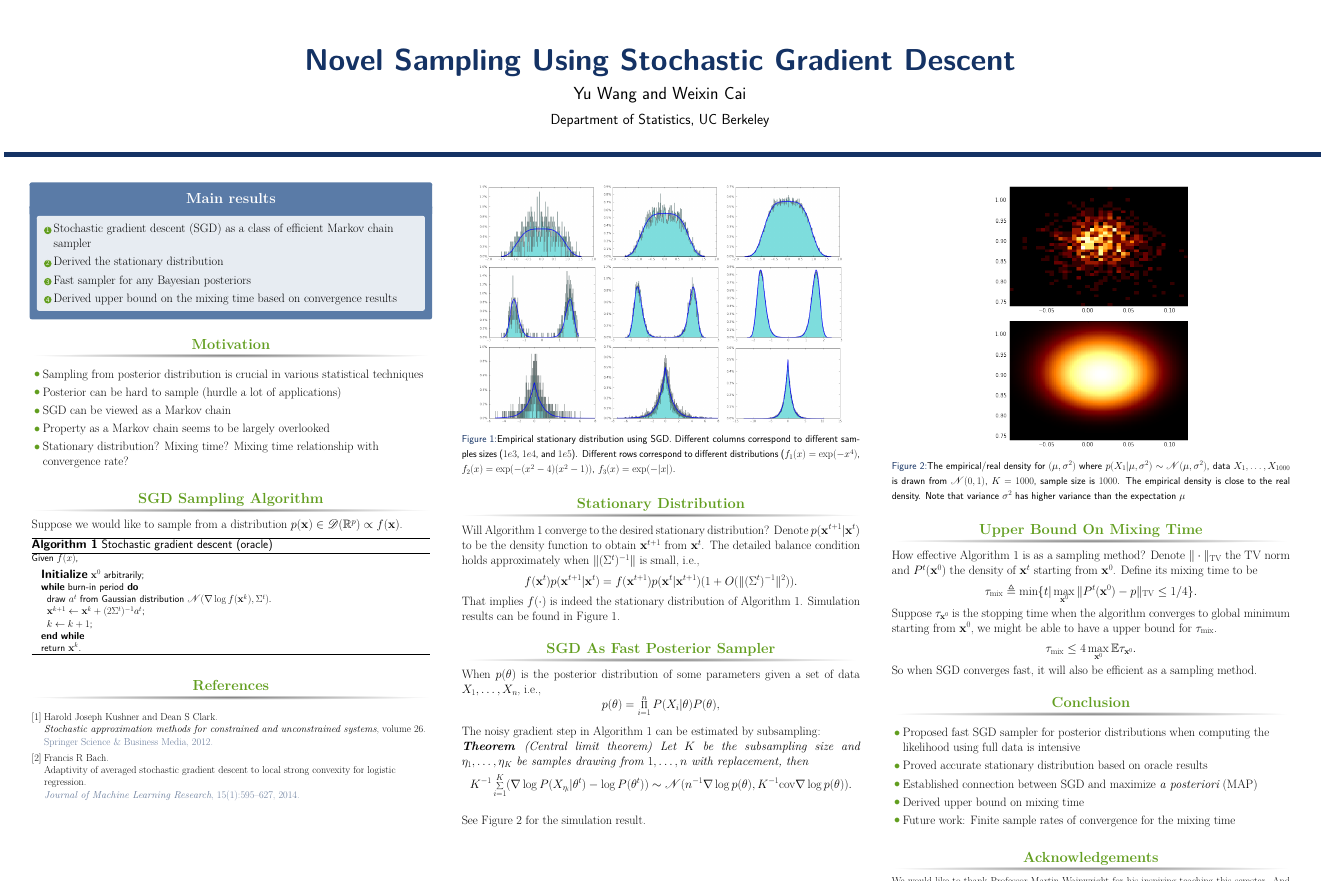
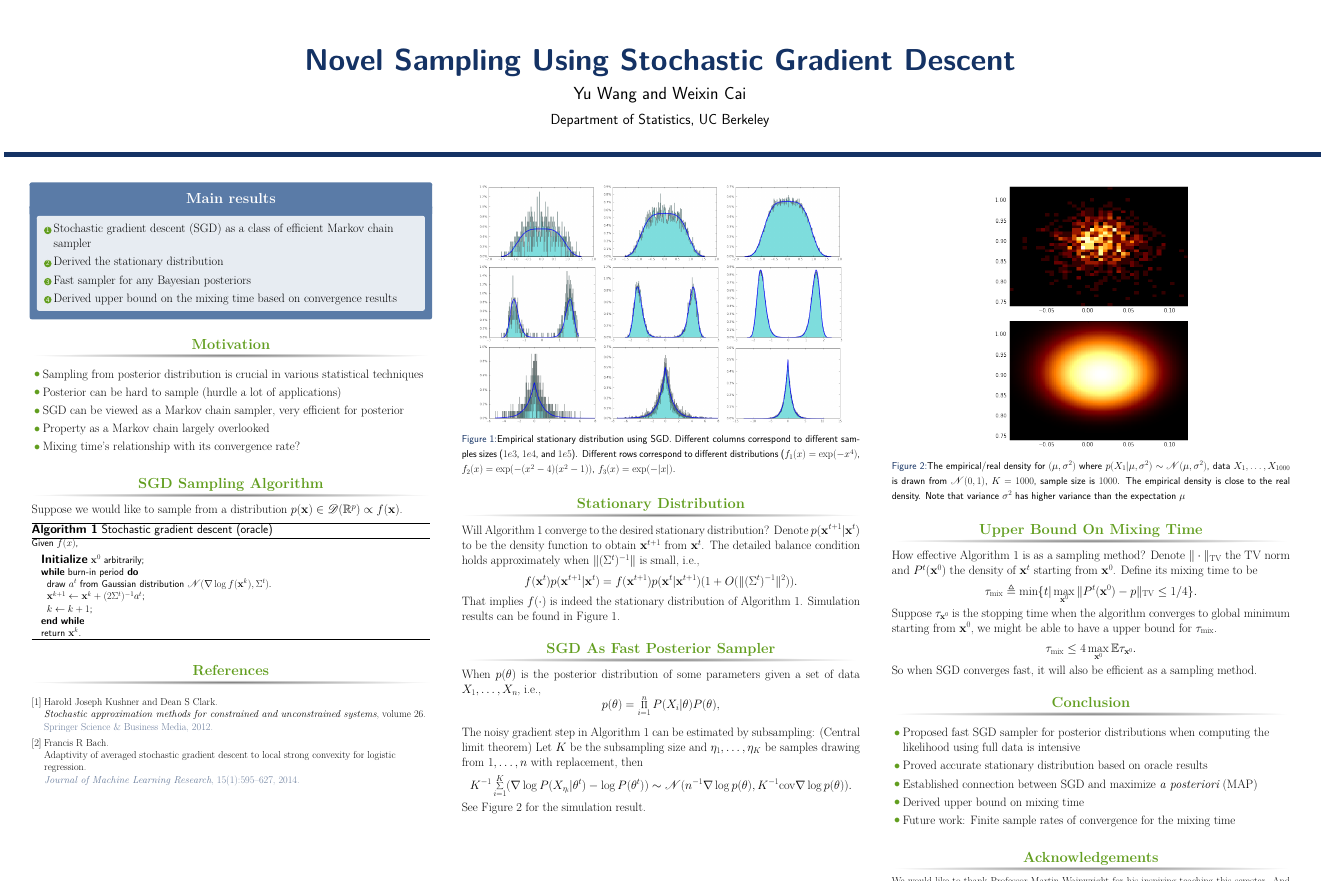
Before and after one commit to shifwang/STAT241_Final_Project, a LaTeX poster (poster/main.tex): the whole page. Compiled offline with pdfLaTeX.

Commit message:
finish the revision

```diff
--- a/poster/main.tex
+++ b/poster/main.tex
@@ -151,9 +151,9 @@
 \begin{itemize}
 \item Sampling from posterior distribution is crucial in various statistical techniques
 \item Posterior can be hard to sample  (hurdle a lot of applications)
-\item SGD can be viewed as a Markov chain
-\item Property as a Markov chain seems to be largely overlooked
-\item Stationary distribution? Mixing time? Mixing time relationship with convergence rate?
+\item SGD can be viewed as a Markov chain sampler, very efficient for posterior
+\item Property as a Markov chain largely overlooked
+\item Mixing time's relationship with its convergence rate?
 \end{itemize}
 
 \end{block}
@@ -249,7 +249,6 @@ Let $K$ be the subsampling size and $\eta_1,\ldots, \eta_K$ be samples drawing f
 \[
 K^{-1}\sum_{i=1}^K (\nabla \log P(X_{\eta_i}|\theta^t) - \log P(\theta^t)) \sim \N(n^{-1} \nabla \log p(\theta) , K^{-1}\cov \nabla \log p(\theta)).
 \]
-\end{theorem}
 
 See Figure 2 for the simulation result.
 
```
Also changed, not shown: poster/main.tex (2 more changed lines).
